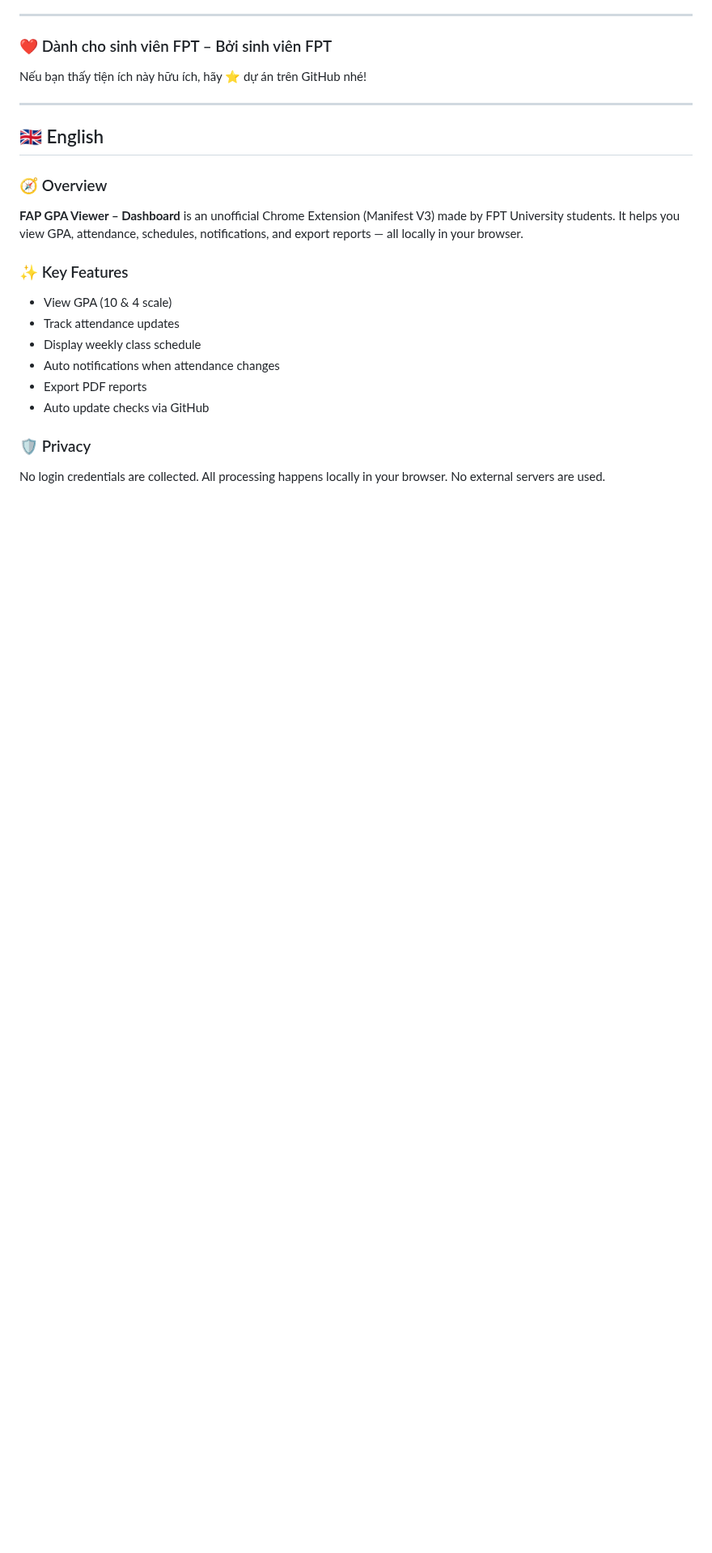
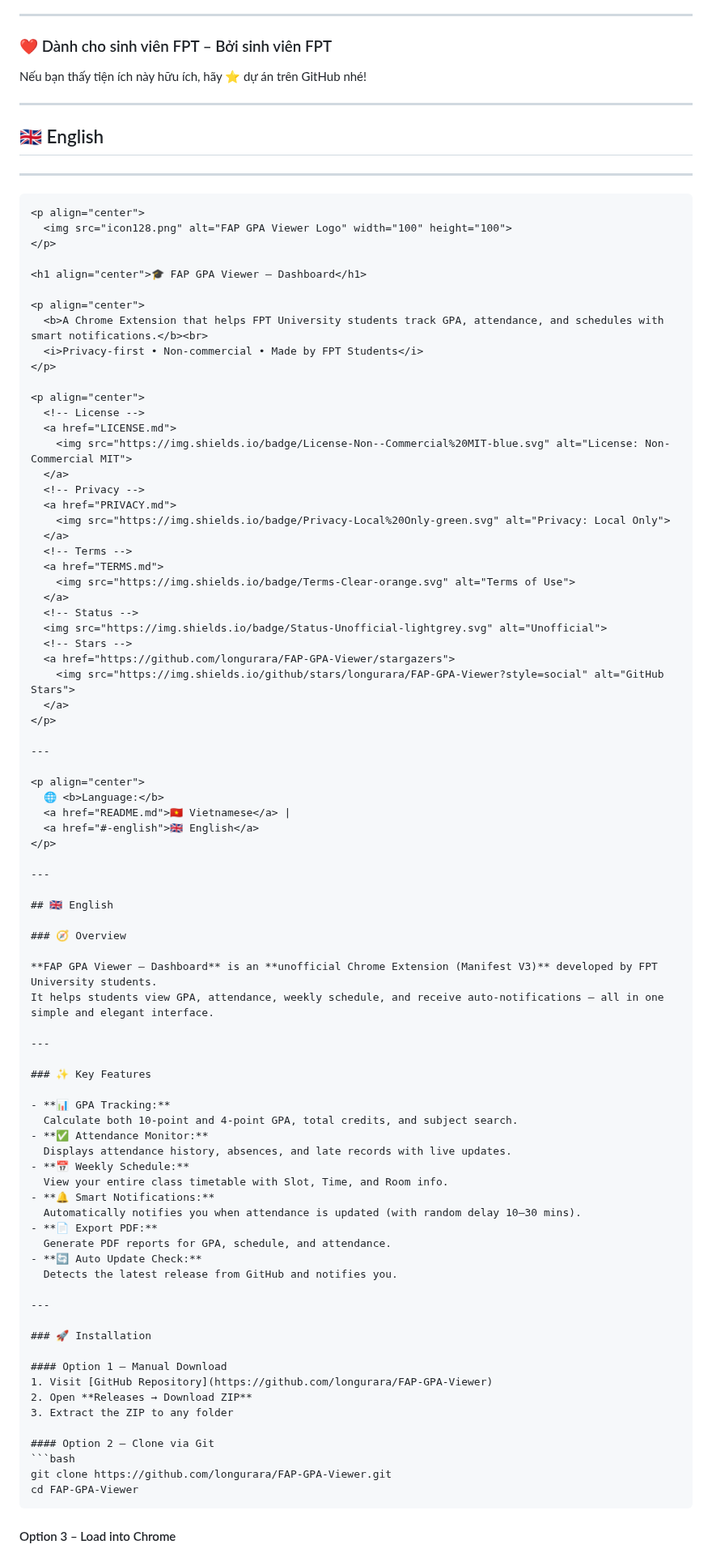
Before and after one commit to longurara/FAP-GPA-Viewer, a Markdown page: README.md, the part around one of its changes. Shown at 81% size. Drawn GitHub-style; blank space fills up the shorter version.

`````diff
--- a/README.md
+++ b/README.md
@@ -200,22 +200,89 @@ Nếu bạn thấy tiện ích này hữu ích, hãy ⭐ dự án trên GitHub n
 
 ## 🇬🇧 English
 
+---
+
+````md
+<p align="center">
+  <img src="icon128.png" alt="FAP GPA Viewer Logo" width="100" height="100">
+</p>
+
+<h1 align="center">🎓 FAP GPA Viewer – Dashboard</h1>
+
+<p align="center">
+  <b>A Chrome Extension that helps FPT University students track GPA, attendance, and schedules with smart notifications.</b><br>
+  <i>Privacy-first • Non-commercial • Made by FPT Students</i>
+</p>
+
+<p align="center">
+  <!-- License -->
+  <a href="LICENSE.md">
+    <img src="https://img.shields.io/badge/License-Non--Commercial%20MIT-blue.svg" alt="License: Non-Commercial MIT">
+  </a>
+  <!-- Privacy -->
+  <a href="PRIVACY.md">
+    <img src="https://img.shields.io/badge/Privacy-Local%20Only-green.svg" alt="Privacy: Local Only">
+  </a>
+  <!-- Terms -->
+  <a href="TERMS.md">
+    <img src="https://img.shields.io/badge/Terms-Clear-orange.svg" alt="Terms of Use">
+  </a>
+  <!-- Status -->
+  <img src="https://img.shields.io/badge/Status-Unofficial-lightgrey.svg" alt="Unofficial">
+  <!-- Stars -->
+  <a href="https://github.com/longurara/FAP-GPA-Viewer/stargazers">
+    <img src="https://img.shields.io/github/stars/longurara/FAP-GPA-Viewer?style=social" alt="GitHub Stars">
+  </a>
+</p>
+
+---
+
+<p align="center">
+  🌐 <b>Language:</b>
+  <a href="README.md">🇻🇳 Vietnamese</a> |
+  <a href="#-english">🇬🇧 English</a>
+</p>
+
+---
+
+## 🇬🇧 English
+
 ### 🧭 Overview
 
-**FAP GPA Viewer – Dashboard** is an unofficial Chrome Extension (Manifest V3) made by FPT University students.
-It helps you view GPA, attendance, schedules, notifications, and export reports — all locally in your browser.
+**FAP GPA Viewer – Dashboard** is an **unofficial Chrome Extension (Manifest V3)** developed by FPT University students.
+It helps students view GPA, attendance, weekly schedule, and receive auto-notifications — all in one simple and elegant interface.
+
+---
 
 ### ✨ Key Features
 
-* View GPA (10 & 4 scale)
-* Track attendance updates
-* Display weekly class schedule
-* Auto notifications when attendance changes
-* Export PDF reports
-* Auto update checks via GitHub
+- **📊 GPA Tracking:**
+  Calculate both 10-point and 4-point GPA, total credits, and subject search.
+- **✅ Attendance Monitor:**
+  Displays attendance history, absences, and late records with live updates.
+- **📅 Weekly Schedule:**
+  View your entire class timetable with Slot, Time, and Room info.
+- **🔔 Smart Notifications:**
+  Automatically notifies you when attendance is updated (with random delay 10–30 mins).
+- **📄 Export PDF:**
+  Generate PDF reports for GPA, schedule, and attendance.
+- **🔄 Auto Update Check:**
+  Detects the latest release from GitHub and notifies you.
 
-### 🛡️ Privacy
+---
 
-No login credentials are collected.
-All processing happens locally in your browser.
-No external servers are used.
+### 🚀 Installation
+
+#### Option 1 – Manual Download
+1. Visit [GitHub Repository](https://github.com/longurara/FAP-GPA-Viewer)
+2. Open **Releases → Download ZIP**
+3. Extract the ZIP to any folder
+
+#### Option 2 – Clone via Git
+```bash
+git clone https://github.com/longurara/FAP-GPA-Viewer.git
+cd FAP-GPA-Viewer
+````
+
+#### Option 3 – Load into Chrome
+
`````
Also changed, not shown: other parts of README.md (+114 -3 lines).
